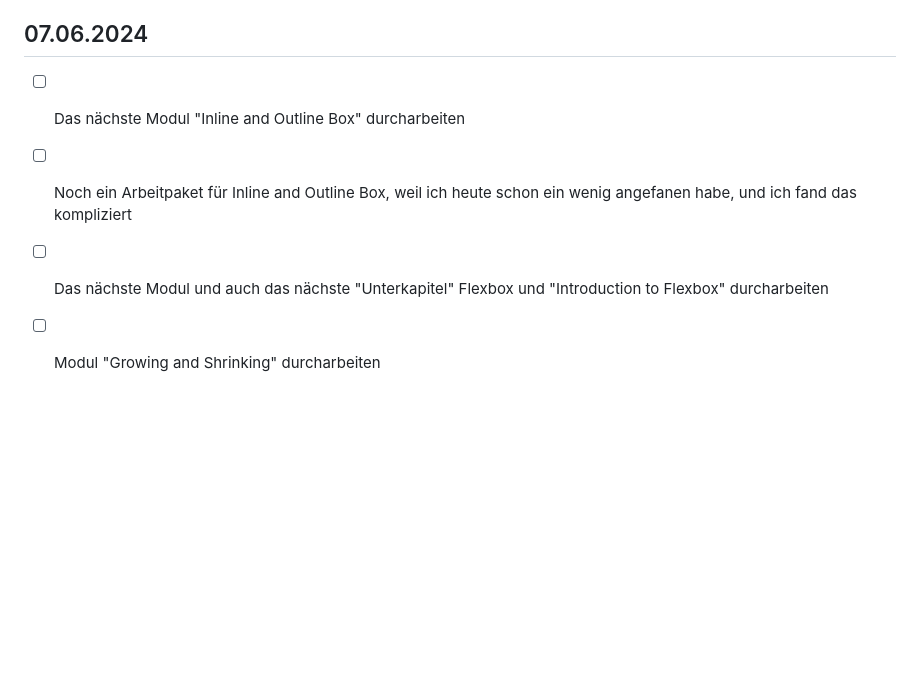
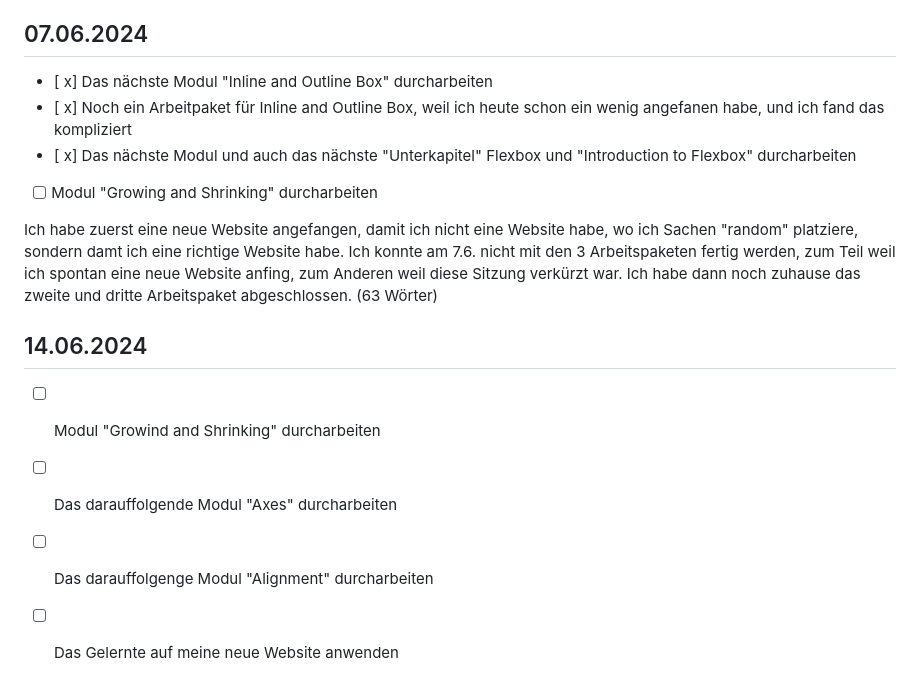
Before and after one commit to AlanLienhard/Lern-Periode-5, a Markdown page: readme.md, the part around the change. Rendered like a GitHub page; blank space fills up the shorter version.

```diff
--- a/readme.md
+++ b/readme.md
@@ -49,7 +49,16 @@ Für nächstes mal im LA, mache ich dort am The Odin Project weiter, wo ich letz
 
 ## 07.06.2024
 
-- [ ] Das nächste Modul "Inline and Outline Box" durcharbeiten
-- [ ] Noch ein Arbeitpaket für Inline and Outline Box, weil ich heute schon ein wenig angefanen habe, und ich fand das kompliziert
-- [ ] Das nächste Modul und auch das nächste "Unterkapitel" Flexbox und "Introduction to Flexbox" durcharbeiten
+- [ x] Das nächste Modul "Inline and Outline Box" durcharbeiten
+- [ x] Noch ein Arbeitpaket für Inline and Outline Box, weil ich heute schon ein wenig angefanen habe, und ich fand das kompliziert
+- [ x] Das nächste Modul und auch das nächste "Unterkapitel" Flexbox und "Introduction to Flexbox" durcharbeiten
 - [ ] Modul "Growing and Shrinking" durcharbeiten
+
+Ich habe zuerst eine neue Website angefangen, damit ich nicht eine Website habe, wo ich Sachen "random" platziere, sondern damt ich eine richtige Website habe. Ich konnte am 7.6. nicht mit den 3 Arbeitspaketen fertig werden, zum Teil weil ich spontan eine neue Website anfing, zum Anderen weil diese Sitzung verkürzt war. Ich habe dann noch zuhause das zweite und dritte Arbeitspaket abgeschlossen. (63 Wörter)
+
+## 14.06.2024
+
+- [ ] Modul "Growind and Shrinking" durcharbeiten
+- [ ] Das darauffolgende Modul "Axes" durcharbeiten
+- [ ] Das darauffolgenge Modul "Alignment" durcharbeiten
+- [ ] Das Gelernte auf meine neue Website anwenden
```
